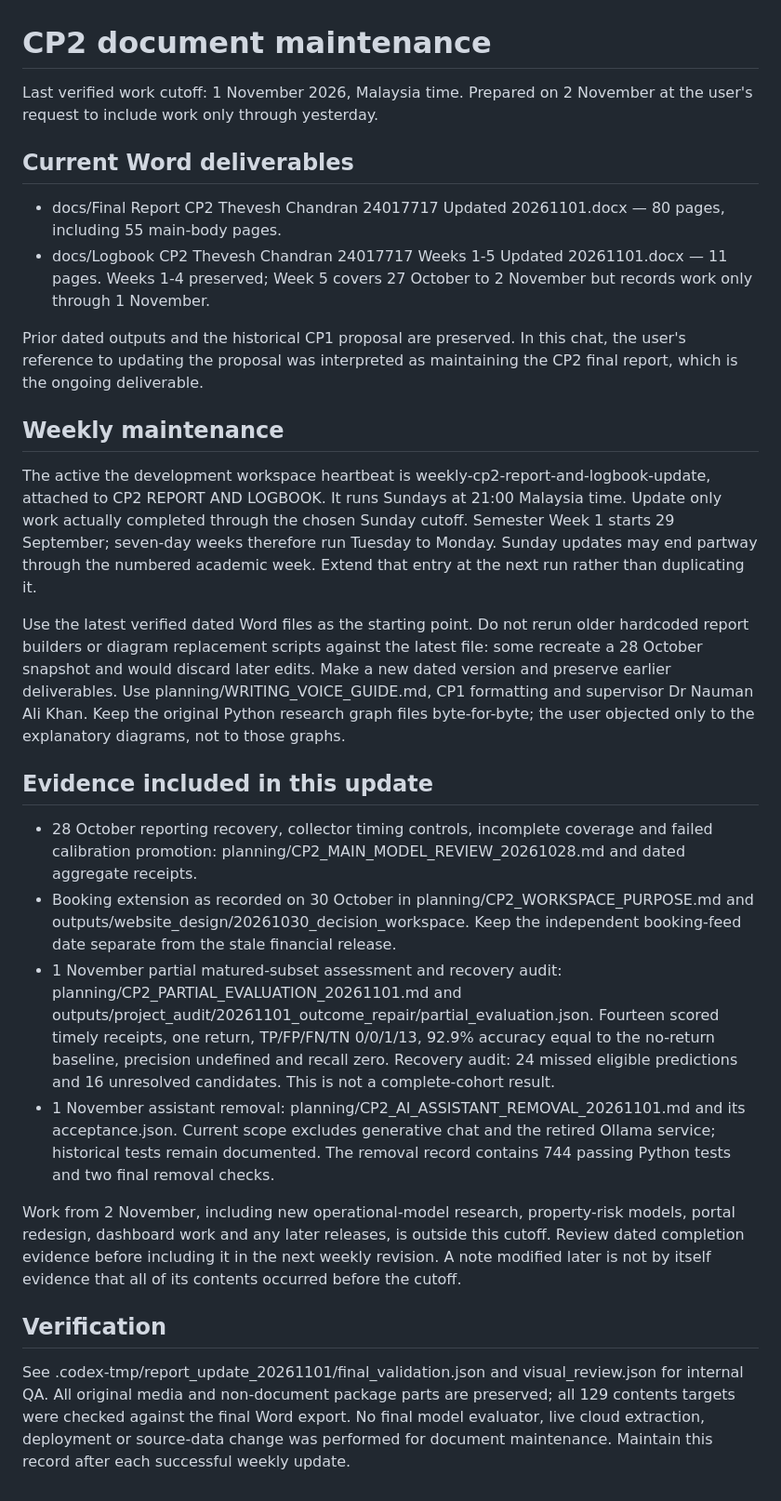
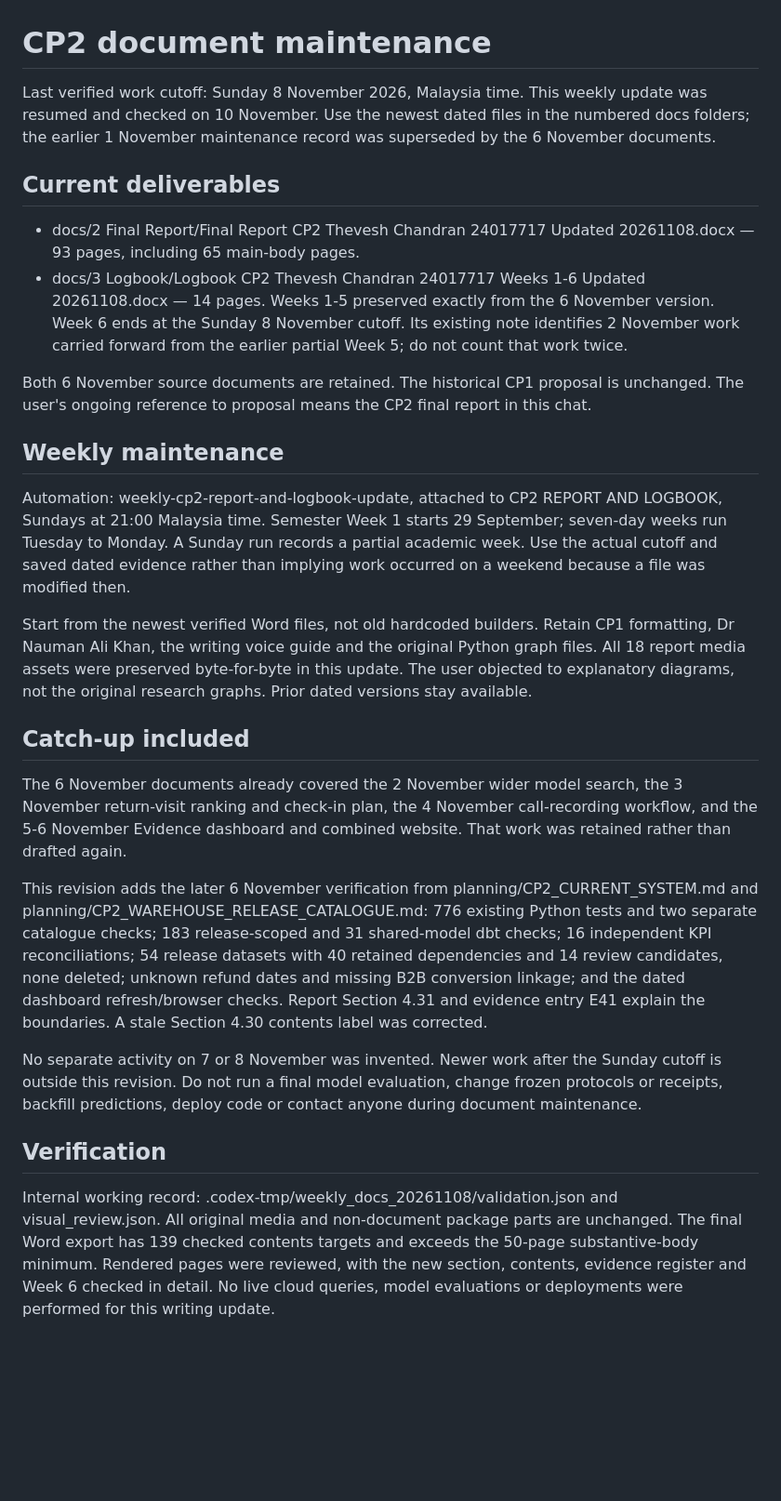
Before and after one commit to Thevesh-Chandran/Capstone-Project-x-Nomobug, a Markdown page: planning/CP2_DOCUMENT_MAINTENANCE.md, the part around the change. Shown at 93% size. Drawn GitHub-style; blank space fills up the shorter version.

Commit message:
Update report and logbook maintenance record through 8 November

```diff
--- a/planning/CP2_DOCUMENT_MAINTENANCE.md
+++ b/planning/CP2_DOCUMENT_MAINTENANCE.md
@@ -1,29 +1,28 @@
 # CP2 document maintenance
 
-Last verified work cutoff: 1 November 2026, Malaysia time. Prepared on 2 November at the user's request to include work only through yesterday.
+Last verified work cutoff: Sunday 8 November 2026, Malaysia time. This weekly update was resumed and checked on 10 November. Use the newest dated files in the numbered docs folders; the earlier 1 November maintenance record was superseded by the 6 November documents.
 
-## Current Word deliverables
+## Current deliverables
 
-- docs/Final Report CP2 Thevesh Chandran 24017717 Updated 20261101.docx — 80 pages, including 55 main-body pages.
-- docs/Logbook CP2 Thevesh Chandran 24017717 Weeks 1-5 Updated 20261101.docx — 11 pages. Weeks 1-4 preserved; Week 5 covers 27 October to 2 November but records work only through 1 November.
+- docs/2 Final Report/Final Report CP2 Thevesh Chandran 24017717 Updated 20261108.docx — 93 pages, including 65 main-body pages.
+- docs/3 Logbook/Logbook CP2 Thevesh Chandran 24017717 Weeks 1-6 Updated 20261108.docx — 14 pages. Weeks 1-5 preserved exactly from the 6 November version. Week 6 ends at the Sunday 8 November cutoff. Its existing note identifies 2 November work carried forward from the earlier partial Week 5; do not count that work twice.
 
-Prior dated outputs and the historical CP1 proposal are preserved. In this chat, the user's reference to updating the proposal was interpreted as maintaining the CP2 final report, which is the ongoing deliverable.
+Both 6 November source documents are retained. The historical CP1 proposal is unchanged. The user's ongoing reference to proposal means the CP2 final report in this chat.
 
 ## Weekly maintenance
 
-The active the development workspace heartbeat is weekly-cp2-report-and-logbook-update, attached to CP2 REPORT AND LOGBOOK. It runs Sundays at 21:00 Malaysia time. Update only work actually completed through the chosen Sunday cutoff. Semester Week 1 starts 29 September; seven-day weeks therefore run Tuesday to Monday. Sunday updates may end partway through the numbered academic week. Extend that entry at the next run rather than duplicating it.
+Automation: weekly-cp2-report-and-logbook-update, attached to CP2 REPORT AND LOGBOOK, Sundays at 21:00 Malaysia time. Semester Week 1 starts 29 September; seven-day weeks run Tuesday to Monday. A Sunday run records a partial academic week. Use the actual cutoff and saved dated evidence rather than implying work occurred on a weekend because a file was modified then.
 
-Use the latest verified dated Word files as the starting point. Do not rerun older hardcoded report builders or diagram replacement scripts against the latest file: some recreate a 28 October snapshot and would discard later edits. Make a new dated version and preserve earlier deliverables. Use planning/WRITING_VOICE_GUIDE.md, CP1 formatting and supervisor Dr Nauman Ali Khan. Keep the original Python research graph files byte-for-byte; the user objected only to the explanatory diagrams, not to those graphs.
+Start from the newest verified Word files, not old hardcoded builders. Retain CP1 formatting, Dr Nauman Ali Khan, the writing voice guide and the original Python graph files. All 18 report media assets were preserved byte-for-byte in this update. The user objected to explanatory diagrams, not the original research graphs. Prior dated versions stay available.
 
-## Evidence included in this update
+## Catch-up included
 
-- 28 October reporting recovery, collector timing controls, incomplete coverage and failed calibration promotion: planning/CP2_MAIN_MODEL_REVIEW_20261028.md and dated aggregate receipts.
-- Booking extension as recorded on 30 October in planning/CP2_WORKSPACE_PURPOSE.md and outputs/website_design/20261030_decision_workspace. Keep the independent booking-feed date separate from the stale financial release.
-- 1 November partial matured-subset assessment and recovery audit: planning/CP2_PARTIAL_EVALUATION_20261101.md and outputs/project_audit/20261101_outcome_repair/partial_evaluation.json. Fourteen scored timely receipts, one return, TP/FP/FN/TN 0/0/1/13, 92.9% accuracy equal to the no-return baseline, precision undefined and recall zero. Recovery audit: 24 missed eligible predictions and 16 unresolved candidates. This is not a complete-cohort result.
-- 1 November assistant removal: planning/CP2_AI_ASSISTANT_REMOVAL_20261101.md and its acceptance.json. Current scope excludes generative chat and the retired Ollama service; historical tests remain documented. The removal record contains 744 passing Python tests and two final removal checks.
+The 6 November documents already covered the 2 November wider model search, the 3 November return-visit ranking and check-in plan, the 4 November call-recording workflow, and the 5-6 November Evidence dashboard and combined website. That work was retained rather than drafted again.
 
-Work from 2 November, including new operational-model research, property-risk models, portal redesign, dashboard work and any later releases, is outside this cutoff. Review dated completion evidence before including it in the next weekly revision. A note modified later is not by itself evidence that all of its contents occurred before the cutoff.
+This revision adds the later 6 November verification from planning/CP2_CURRENT_SYSTEM.md and planning/CP2_WAREHOUSE_RELEASE_CATALOGUE.md: 776 existing Python tests and two separate catalogue checks; 183 release-scoped and 31 shared-model dbt checks; 16 independent KPI reconciliations; 54 release datasets with 40 retained dependencies and 14 review candidates, none deleted; unknown refund dates and missing B2B conversion linkage; and the dated dashboard refresh/browser checks. Report Section 4.31 and evidence entry E41 explain the boundaries. A stale Section 4.30 contents label was corrected.
+
+No separate activity on 7 or 8 November was invented. Newer work after the Sunday cutoff is outside this revision. Do not run a final model evaluation, change frozen protocols or receipts, backfill predictions, deploy code or contact anyone during document maintenance.
 
 ## Verification
 
-See .codex-tmp/report_update_20261101/final_validation.json and visual_review.json for internal QA. All original media and non-document package parts are preserved; all 129 contents targets were checked against the final Word export. No final model evaluator, live cloud extraction, deployment or source-data change was performed for document maintenance. Maintain this record after each successful weekly update.
+Internal working record: .codex-tmp/weekly_docs_20261108/validation.json and visual_review.json. All original media and non-document package parts are unchanged. The final Word export has 139 checked contents targets and exceeds the 50-page substantive-body minimum. Rendered pages were reviewed, with the new section, contents, evidence register and Week 6 checked in detail. No live cloud queries, model evaluations or deployments were performed for this writing update.
```
